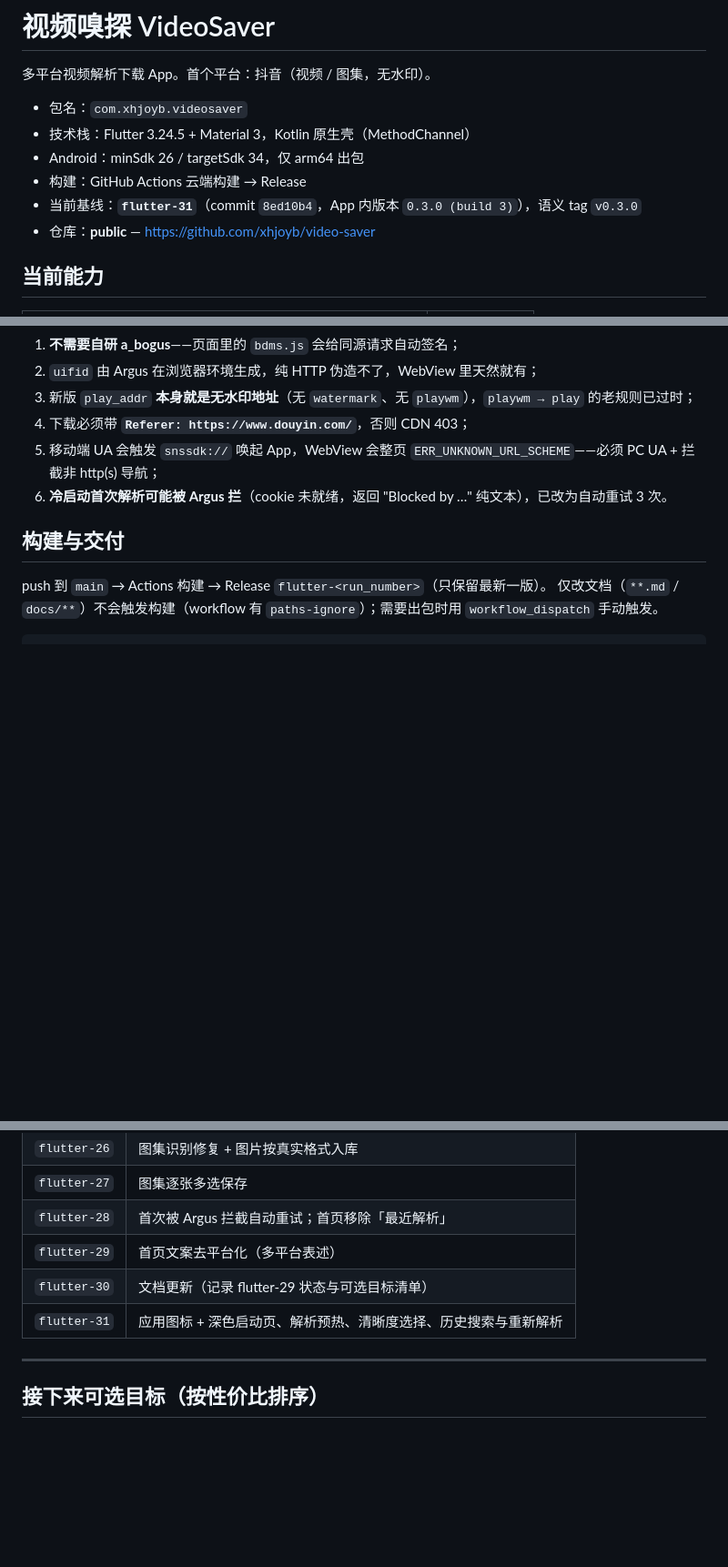
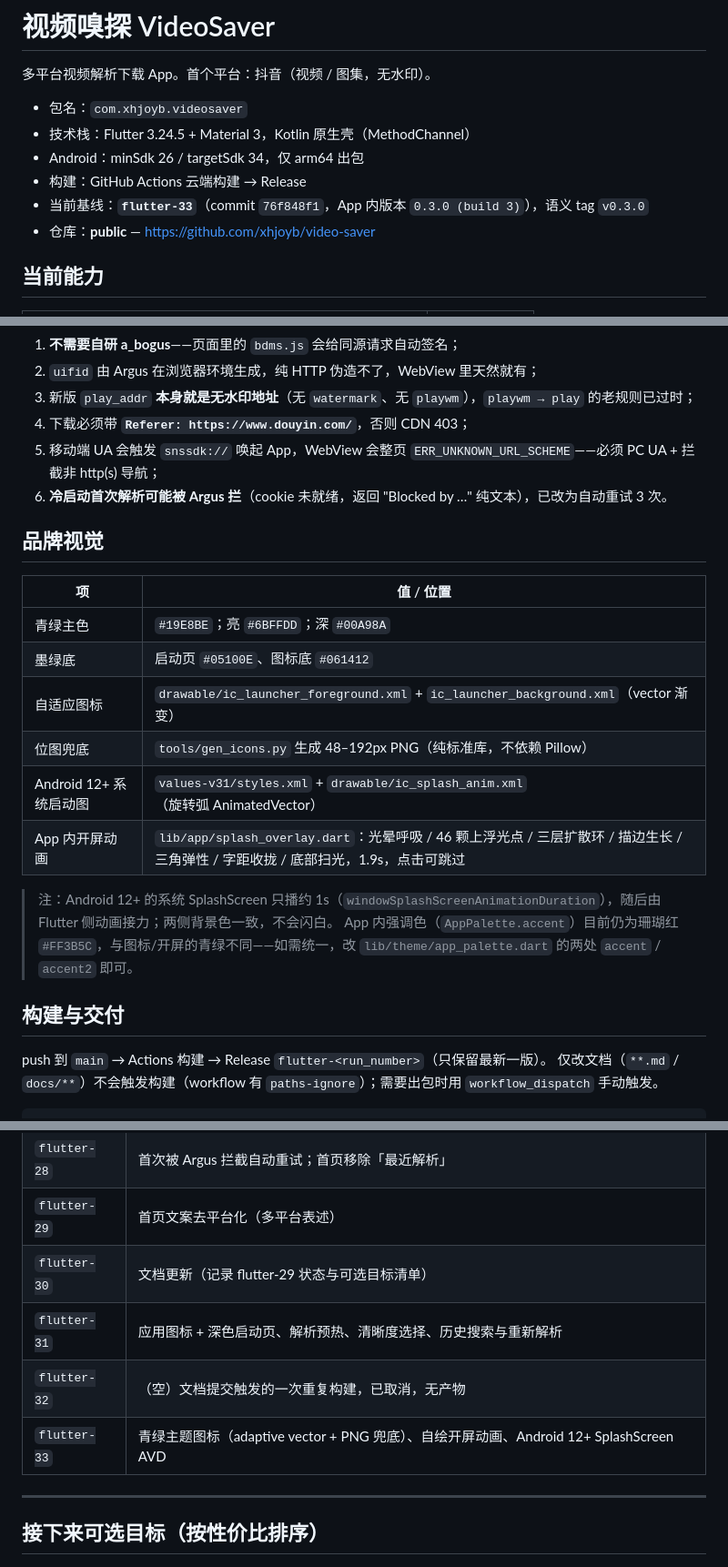
Before and after one commit to xhjoyb/video-saver, a Markdown page: README.md, 3 parts joined by grey strips. Shown at 91% size. Drawn GitHub-style; blank space fills up the shorter version.

Commit message:
docs: 基线更新至 flutter-33（青绿图标 + 开屏动画）

```diff
--- a/README.md
+++ b/README.md
@@ -6,7 +6,7 @@
 - 技术栈：Flutter 3.24.5 + Material 3，Kotlin 原生壳（MethodChannel）
 - Android：minSdk 26 / targetSdk 34，仅 arm64 出包
 - 构建：GitHub Actions 云端构建 → Release
-- 当前基线：**`flutter-31`**（commit `8ed10b4`，App 内版本 `0.3.0 (build 3)`），语义 tag `v0.3.0`
+- 当前基线：**`flutter-33`**（commit `76f848f1`，App 内版本 `0.3.0 (build 3)`），语义 tag `v0.3.0`
 - 仓库：**public** — https://github.com/xhjoyb/video-saver
 
 ## 当前能力
@@ -79,6 +79,20 @@
 5. 移动端 UA 会触发 `snssdk://` 唤起 App，WebView 会整页 `ERR_UNKNOWN_URL_SCHEME`——必须 PC UA + 拦截非 http(s) 导航；
 6. **冷启动首次解析可能被 Argus 拦**（cookie 未就绪，返回 "Blocked by …" 纯文本），已改为自动重试 3 次。
 
+## 品牌视觉
+
+| 项 | 值 / 位置 |
+|---|---|
+| 青绿主色 | `#19E8BE`；亮 `#6BFFDD`；深 `#00A98A` |
+| 墨绿底 | 启动页 `#05100E`、图标底 `#061412` |
+| 自适应图标 | `drawable/ic_launcher_foreground.xml` + `ic_launcher_background.xml`（vector 渐变） |
+| 位图兜底 | `tools/gen_icons.py` 生成 48–192px PNG（纯标准库，不依赖 Pillow） |
+| Android 12+ 系统启动图 | `values-v31/styles.xml` + `drawable/ic_splash_anim.xml`（旋转弧 AnimatedVector） |
+| App 内开屏动画 | `lib/app/splash_overlay.dart`：光晕呼吸 / 46 颗上浮光点 / 三层扩散环 / 描边生长 / 三角弹性 / 字距收拢 / 底部扫光，1.9s，点击可跳过 |
+
+> 注：Android 12+ 的系统 SplashScreen 只播约 1s（`windowSplashScreenAnimationDuration`），随后由 Flutter 侧动画接力；两侧背景色一致，不会闪白。
+> App 内强调色（`AppPalette.accent`）目前仍为珊瑚红 `#FF3B5C`，与图标/开屏的青绿不同——如需统一，改 `lib/theme/app_palette.dart` 的两处 `accent` / `accent2` 即可。
+
 ## 构建与交付
 
 push 到 `main` → Actions 构建 → Release `flutter-<run_number>`（只保留最新一版）。
@@ -139,6 +153,8 @@ App 内开发者页面：**设置 → 开发者 → 解析探针**，把 WebView
 | `flutter-29` | 首页文案去平台化（多平台表述） |
 | `flutter-30` | 文档更新（记录 flutter-29 状态与可选目标清单） |
 | `flutter-31` | 应用图标 + 深色启动页、解析预热、清晰度选择、历史搜索与重新解析 |
+| `flutter-32` | （空）文档提交触发的一次重复构建，已取消，无产物 |
+| `flutter-33` | 青绿主题图标（adaptive vector + PNG 兜底）、自绘开屏动画、Android 12+ SplashScreen AVD |
 
 ---
 
```
